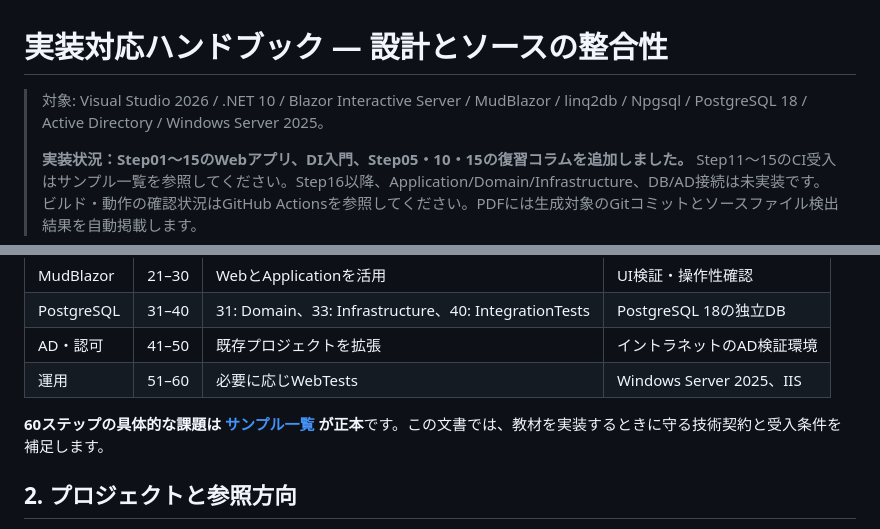
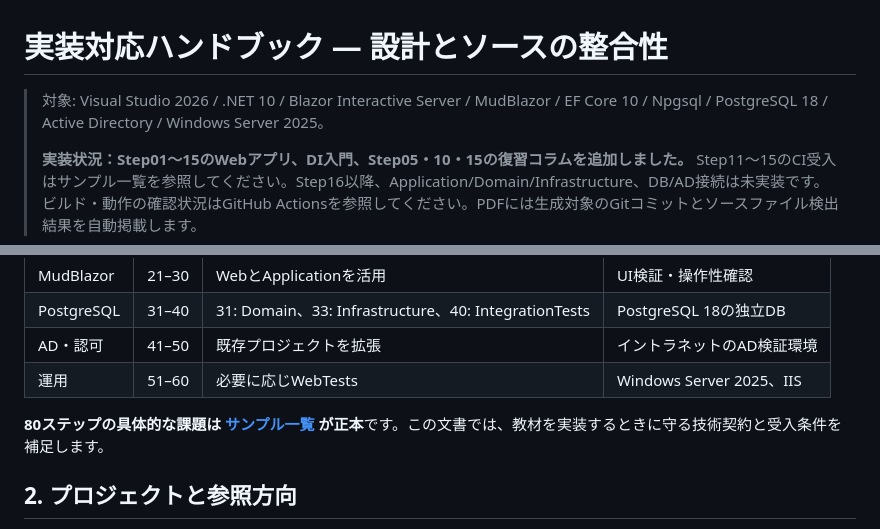
Before and after one commit to ShutenOishi/pg_blazor_samples, a Markdown page: docs/implementation-handbook.md, 2 parts joined by grey strips. Rendered like a GitHub page.

```diff
--- a/docs/implementation-handbook.md
+++ b/docs/implementation-handbook.md
@@ -1,6 +1,6 @@
 # 実装対応ハンドブック — 設計とソースの整合性
 
-> 対象: Visual Studio 2026 / .NET 10 / Blazor Interactive Server / MudBlazor / linq2db / Npgsql / PostgreSQL 18 / Active Directory / Windows Server 2025。
+> 対象: Visual Studio 2026 / .NET 10 / Blazor Interactive Server / MudBlazor / EF Core 10 / Npgsql / PostgreSQL 18 / Active Directory / Windows Server 2025。
 >
 > **実装状況：Step01〜15のWebアプリ、DI入門、Step05・10・15の復習コラムを追加しました。** Step11〜15のCI受入はサンプル一覧を参照してください。Step16以降、Application/Domain/Infrastructure、DB/AD接続は未実装です。ビルド・動作の確認状況はGitHub Actionsを参照してください。PDFには生成対象のGitコミットとソースファイル検出結果を自動掲載します。
 
@@ -15,7 +15,7 @@
 | AD・認可 | 41–50 | 既存プロジェクトを拡張 | イントラネットのAD検証環境 |
 | 運用 | 51–60 | 必要に応じWebTests | Windows Server 2025、IIS |
 
-**60ステップの具体的な課題は [サンプル一覧](sample-catalog.md) が正本**です。この文書では、教材を実装するときに守る技術契約と受入条件を補足します。
+**80ステップの具体的な課題は [サンプル一覧](sample-catalog.md) が正本**です。この文書では、教材を実装するときに守る技術契約と受入条件を補足します。
 
 ## 2. プロジェクトと参照方向
 
```
